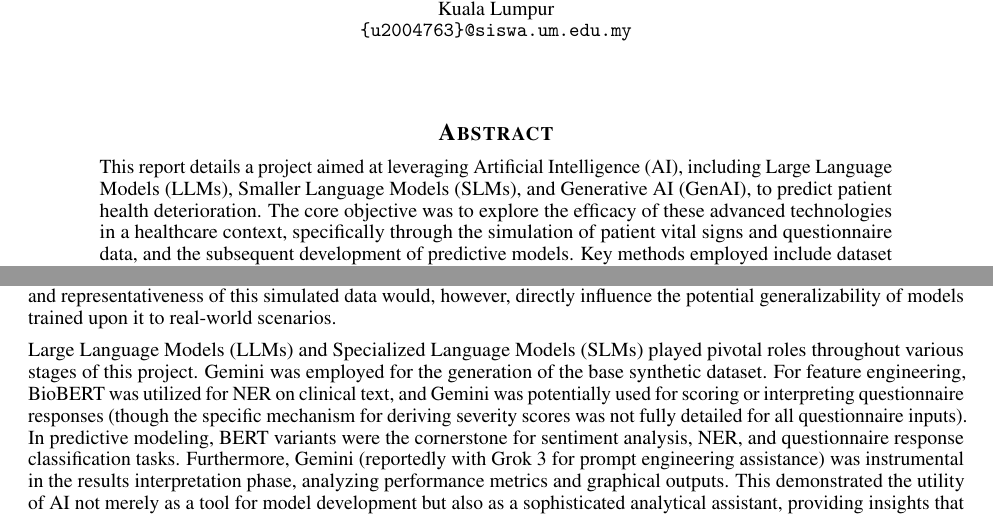
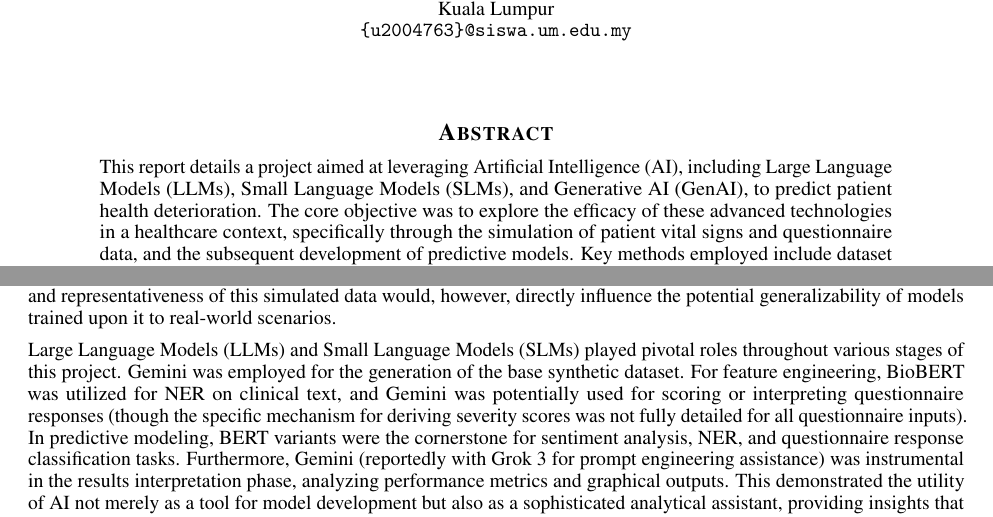
Before and after one commit to keanteng/wqd7005-project, a LaTeX paper (paper/main.tex, which reads paper/abstract.tex, paper/results.tex): two parts of pages 1 and 9 of 13, joined at a grey line, cut so that both start at the same text. Compiled offline with pdfLaTeX.

Commit message:
fix typo #37

```diff
--- a/paper/abstract.tex
+++ b/paper/abstract.tex
@@ -1 +1 @@
-This report details a project aimed at leveraging Artificial Intelligence (AI), including Large Language Models (LLMs), Smaller Language Models (SLMs), and Generative AI (GenAI), to predict patient health deterioration. The core objective was to explore the efficacy of these advanced technologies in a healthcare context, specifically through the simulation of patient vital signs and questionnaire data, and the subsequent development of predictive models. Key methods employed include dataset simulation using GenAI (\textit{Gemini 2.5 Flash-Preview-0417}), feature engineering from textual data via LLMs/SLMs (\textit{BioBERT, Gemini 2.5 Flash-Preview-0417}), development of both traditional machine learning (\textit{Random Forest, XGBoost, Neural Networks}) and transformer-based tabular models (\textit{TabTransformer, FT Transformer}) for deterioration prediction, and specialized Natural Language Processing (NLP) tasks such as sentiment analysis (\textit{Google BERT-Large}), clinical Named Entity Recognition (\textit{Bio-Clinical BERT}), and questionnaire response classification (\textit{BERT-base}). The main findings highlight the comparative performance of these diverse models, demonstrating strong predictive capabilities, particularly from the FT Transformer in patient deterioration and BERT-based models in NLP tasks. The effectiveness of AI in interpreting complex model outputs (using \textit{Gemini 2.5 Flash-Thinking-Preview-0417, Grok 3, Gemini 2.5 Flash-Thinking-Preview-0520}) was also a significant outcome. This work underscores the potential of advanced AI in enhancing predictive healthcare analytics and provides recommendations for future model refinement, data enhancement, and ethical deployment.
+This report details a project aimed at leveraging Artificial Intelligence (AI), including Large Language Models (LLMs), Small Language Models (SLMs), and Generative AI (GenAI), to predict patient health deterioration. The core objective was to explore the efficacy of these advanced technologies in a healthcare context, specifically through the simulation of patient vital signs and questionnaire data, and the subsequent development of predictive models. Key methods employed include dataset simulation using GenAI (\textit{Gemini 2.5 Flash-Preview-0417}), feature engineering from textual data via LLMs/SLMs (\textit{BioBERT, Gemini 2.5 Flash-Preview-0417}), development of both traditional machine learning (\textit{Random Forest, XGBoost, Neural Networks}) and transformer-based tabular models (\textit{TabTransformer, FT Transformer}) for deterioration prediction, and specialized Natural Language Processing (NLP) tasks such as sentiment analysis (\textit{Google BERT-Large}), clinical Named Entity Recognition (\textit{Bio-Clinical BERT}), and questionnaire response classification (\textit{BERT-base}). The main findings highlight the comparative performance of these diverse models, demonstrating strong predictive capabilities, particularly from the FT Transformer in patient deterioration and BERT-based models in NLP tasks. The effectiveness of AI in interpreting complex model outputs (using \textit{Gemini 2.5 Flash-Thinking-Preview-0417, Grok 3, Gemini 2.5 Flash-Thinking-Preview-0520}) was also a significant outcome. This work underscores the potential of advanced AI in enhancing predictive healthcare analytics and provides recommendations for future model refinement, data enhancement, and ethical deployment.
--- a/paper/results.tex
+++ b/paper/results.tex
@@ -209,6 +209,6 @@ While the contribution of NLP-derived features to the patient deterioration pred
 
 The utilization of Generative AI, specifically Gemini 2.5 Flash-Thinking-0417, for the initial simulation of the synthetic patient dataset was a foundational and crucial step. This approach facilitated the creation of a structured dataset encompassing diverse patient profiles and associated textual data (e.g., medical history, lifestyle descriptions). This synthetic dataset enabled the subsequent feature engineering and modeling phases to proceed without the immediate need for sensitive real-world patient data during initial development and proof-of-concept stages. The quality, realism, and representativeness of this simulated data would, however, directly influence the potential generalizability of models trained upon it to real-world scenarios.
 
-Large Language Models (LLMs) and Specialized Language Models (SLMs) played pivotal roles throughout various stages of this project. Gemini was employed for the generation of the base synthetic dataset. For feature engineering, BioBERT was utilized for NER on clinical text, and Gemini was potentially used for scoring or interpreting questionnaire responses (though the specific mechanism for deriving severity scores was not fully detailed for all questionnaire inputs). In predictive modeling, BERT variants were the cornerstone for sentiment analysis, NER, and questionnaire response classification tasks. Furthermore, Gemini (reportedly with Grok 3 for prompt engineering assistance) was instrumental in the results interpretation phase, analyzing performance metrics and graphical outputs. This demonstrated the utility of AI not merely as a tool for model development but also as a sophisticated analytical assistant, providing insights that complemented and enriched human analysis.
+Large Language Models (LLMs) and Small Language Models (SLMs) played pivotal roles throughout various stages of this project. Gemini was employed for the generation of the base synthetic dataset. For feature engineering, BioBERT was utilized for NER on clinical text, and Gemini was potentially used for scoring or interpreting questionnaire responses (though the specific mechanism for deriving severity scores was not fully detailed for all questionnaire inputs). In predictive modeling, BERT variants were the cornerstone for sentiment analysis, NER, and questionnaire response classification tasks. Furthermore, Gemini (reportedly with Grok 3 for prompt engineering assistance) was instrumental in the results interpretation phase, analyzing performance metrics and graphical outputs. This demonstrated the utility of AI not merely as a tool for model development but also as a sophisticated analytical assistant, providing insights that complemented and enriched human analysis.
 
 A recurring theme, particularly evident in the NER and questionnaire classification tasks, was the impact of small dataset sizes. For instance, the NER task was based on approximately 1000 data points, while the questionnaire sentiment/risk evaluation sets comprised around 240 instances per category. These limited sample sizes likely contributed to observations of severe overfitting during the training of NLP models (e.g., validation loss increasing while training loss decreased) and notable discrepancies between validation set performance and test set performance (as seen with the NER F1-score). This underscores an acute need for more extensive datasets or the rigorous application of validation techniques such as k-fold cross-validation to obtain more robust performance estimates and improve model generalization. Similarly, the perfect or near-perfect AUCs observed in the primary patient deterioration classification task, while indicative of high model efficacy on the given data, also warrant cautious interpretation, as they could potentially reflect dataset characteristics such as limited complexity or unintended data leakage if the evaluation sets were small or not stringently isolated.
```
Also changed, not shown: paper/introduction.tex (+1 -1 lines), paper/main.pdf, paper/results.tex (2 more changed lines), 3 other files.
